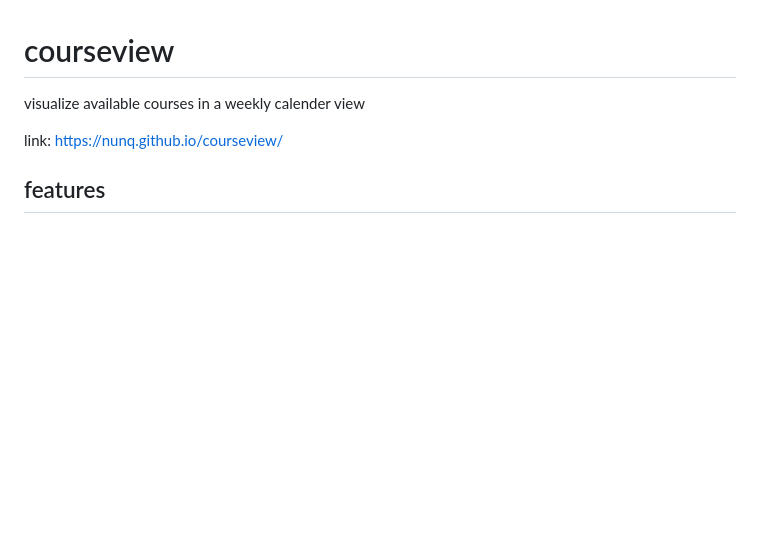
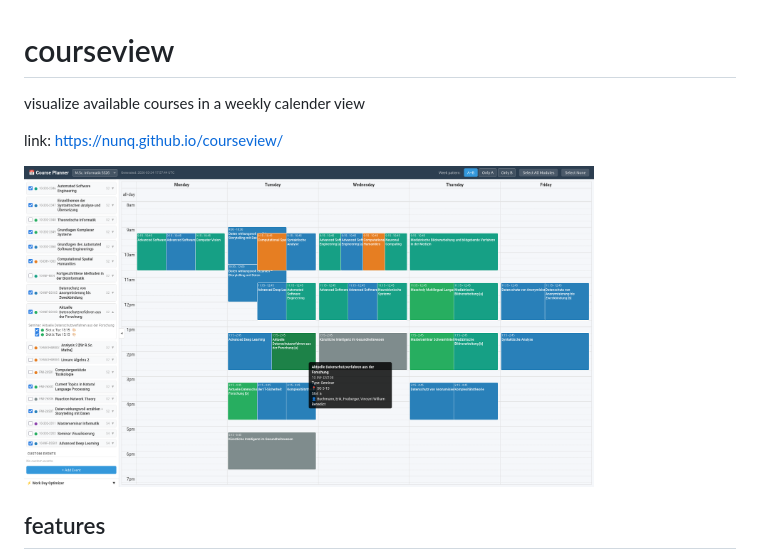
Before and after one commit to nunq/courseview, a Markdown page: README.md, the part around the change. GitHub-like rendering; pictures changed too: screenshot.png (added); blank space fills up the shorter version.

Commit message:
add screenshot

```diff
--- a/README.md
+++ b/README.md
@@ -3,6 +3,8 @@
 visualize available courses in a weekly calender view
 
 link: https://nunq.github.io/courseview/
+
+<img src="./screenshot.png" width="80%"/>
 
 ## features
 - persists the selected courses in browser's localstorage
```
